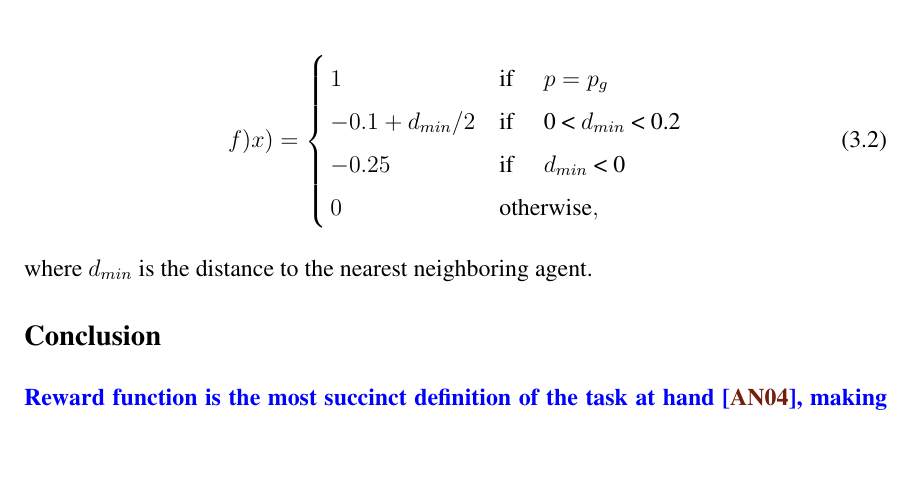
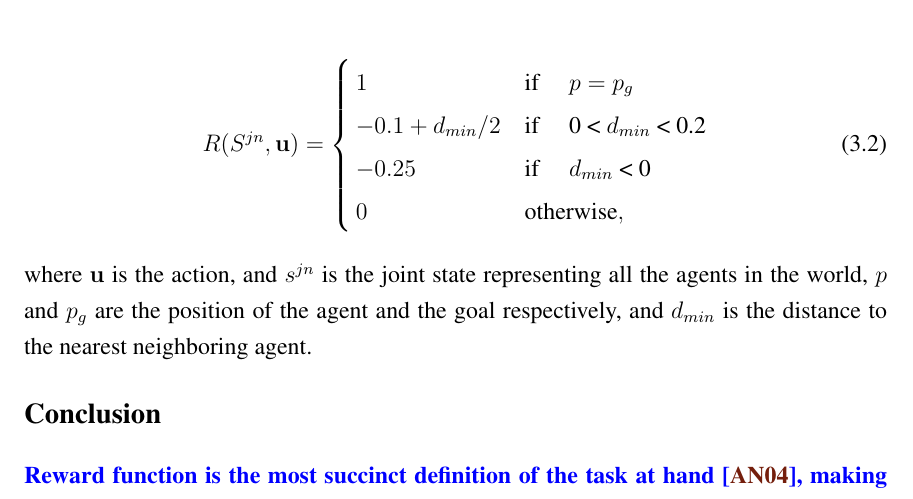
Before and after one commit to ranok92/my_masters_thesis, a LaTeX thesis (LaTeX-Thesis-Template/Thesis.tex, which reads LaTeX-Thesis-Template/base/chapter/chapter3.tex): part of page 32 of 95, cut so that both start at the same text, the shorter picture padded with empty space. Compiled offline with pdfLaTeX.

Commit message:
Fixed reward function equation of Everett.

```diff
--- a/LaTeX-Thesis-Template/base/chapter/chapter3.tex
+++ b/LaTeX-Thesis-Template/base/chapter/chapter3.tex
@@ -54,7 +54,7 @@ address drawbacks of their previous work: the inability to tackle a variable num
  For this work, they select a relatively simple sparse reward function that focuses on collision avoidance and maintaining distance from others as shown in \autoref{eq:everett_reward_function}\\
 \begin{align}
 \label{eq:everett_reward_function}
-f)x) =
+R(S^{jn}, \mathbf{u}) =
 \begin{cases}
 	 1 & \text{if \quad $p=p_g$} \\
 	 -0.1+d_{min}/2 & \text{if \quad 0 < $d_{min}$ < 0.2} \\
@@ -62,7 +62,7 @@ f)x) =
 	 0 & \text{otherwise},
 \end{cases}
 \end{align}
-where $d_{min}$ is the distance to the nearest neighboring agent.
+where $\mathbf{u}$ is the action, and $s^{jn}$ is the joint state representing all the agents in the world, $p$ and $p_{g}$ are the position of the agent and the goal respectively, and $d_{min}$ is the distance to the nearest neighboring agent.
 %\textbf{Conclusion}\\
 \subsection*{Conclusion}
 
```
